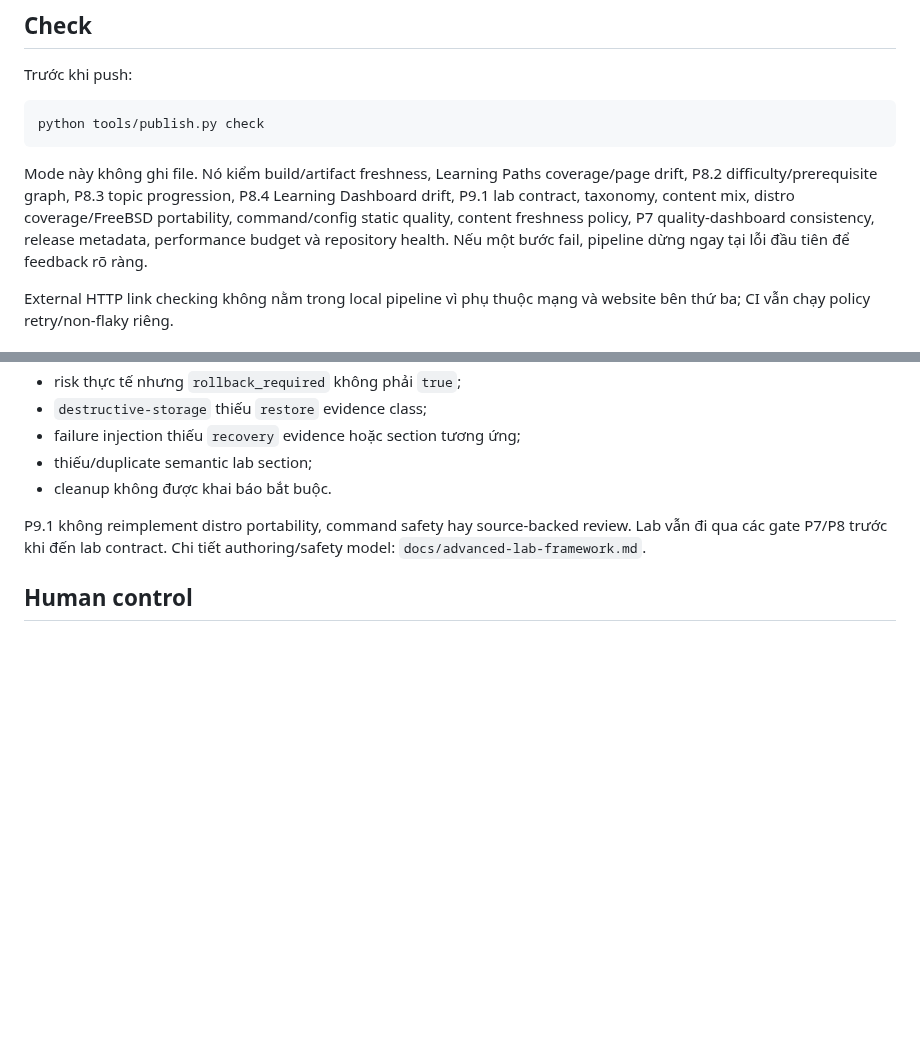
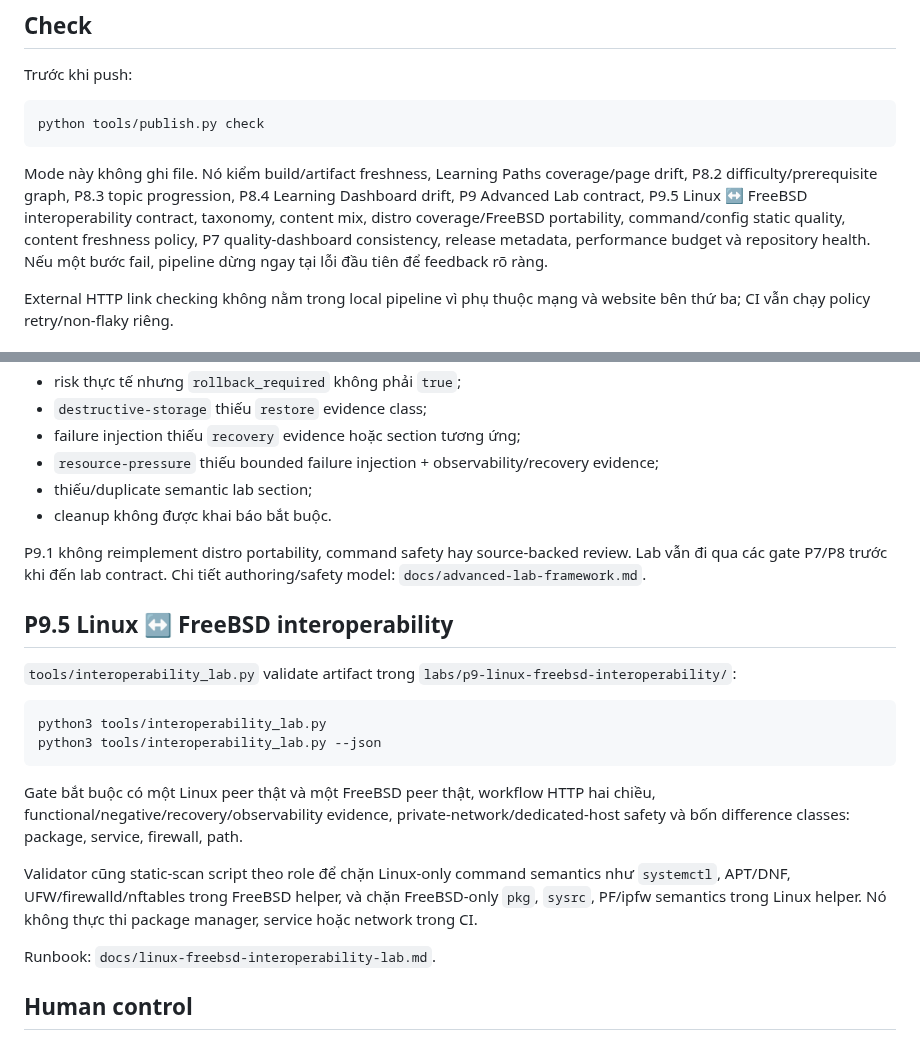
Before and after one commit to ndlong78/linux-daily, a Markdown page: docs/publish-pipeline.md, 2 parts joined by grey strips. Rendered like a GitHub page; blank space fills up the shorter version.

Commit message:
P9.5: document interoperability publish gate

````diff
--- a/docs/publish-pipeline.md
+++ b/docs/publish-pipeline.md
@@ -20,7 +20,7 @@ Trước khi push:
 python tools/publish.py check
 ```
 
-Mode này không ghi file. Nó kiểm build/artifact freshness, Learning Paths coverage/page drift, P8.2 difficulty/prerequisite graph, P8.3 topic progression, P8.4 Learning Dashboard drift, P9.1 lab contract, taxonomy, content mix, distro coverage/FreeBSD portability, command/config static quality, content freshness policy, P7 quality-dashboard consistency, release metadata, performance budget và repository health. Nếu một bước fail, pipeline dừng ngay tại lỗi đầu tiên để feedback rõ ràng.
+Mode này không ghi file. Nó kiểm build/artifact freshness, Learning Paths coverage/page drift, P8.2 difficulty/prerequisite graph, P8.3 topic progression, P8.4 Learning Dashboard drift, P9 Advanced Lab contract, P9.5 Linux ↔ FreeBSD interoperability contract, taxonomy, content mix, distro coverage/FreeBSD portability, command/config static quality, content freshness policy, P7 quality-dashboard consistency, release metadata, performance budget và repository health. Nếu một bước fail, pipeline dừng ngay tại lỗi đầu tiên để feedback rõ ràng.
 
 External HTTP link checking không nằm trong local pipeline vì phụ thuộc mạng và website bên thứ ba; CI vẫn chạy policy retry/non-flaky riêng.
 
@@ -171,11 +171,27 @@ Gate kiểm `ld-meta.lab` và semantic `data-lab-section` markers. Hard-fail khi
 - risk thực tế nhưng `rollback_required` không phải `true`;
 - `destructive-storage` thiếu `restore` evidence class;
 - failure injection thiếu `recovery` evidence hoặc section tương ứng;
+- `resource-pressure` thiếu bounded failure injection + observability/recovery evidence;
 - thiếu/duplicate semantic lab section;
 - cleanup không được khai báo bắt buộc.
 
 P9.1 không reimplement distro portability, command safety hay source-backed review. Lab vẫn đi qua các gate P7/P8 trước khi đến lab contract. Chi tiết authoring/safety model: `docs/advanced-lab-framework.md`.
 
+## P9.5 Linux ↔ FreeBSD interoperability
+
+`tools/interoperability_lab.py` validate artifact trong `labs/p9-linux-freebsd-interoperability/`:
+
+```bash
+python3 tools/interoperability_lab.py
+python3 tools/interoperability_lab.py --json
+```
+
+Gate bắt buộc có một Linux peer thật và một FreeBSD peer thật, workflow HTTP hai chiều, functional/negative/recovery/observability evidence, private-network/dedicated-host safety và bốn difference classes: package, service, firewall, path.
+
+Validator cũng static-scan script theo role để chặn Linux-only command semantics như `systemctl`, APT/DNF, UFW/firewalld/nftables trong FreeBSD helper, và chặn FreeBSD-only `pkg`, `sysrc`, PF/ipfw semantics trong Linux helper. Nó không thực thi package manager, service hoặc network trong CI.
+
+Runbook: `docs/linux-freebsd-interoperability-lab.md`.
+
 ## Human control
 
 Publish automation chỉ giảm thao tác lặp lại. Branch, PR review, merge và release vẫn giữ human approval; pipeline không có quyền tự push `main` hoặc bypass `quality-gate`.
````
